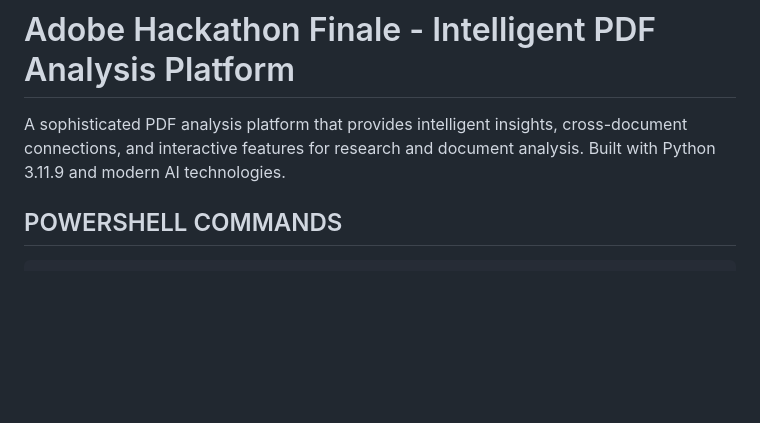
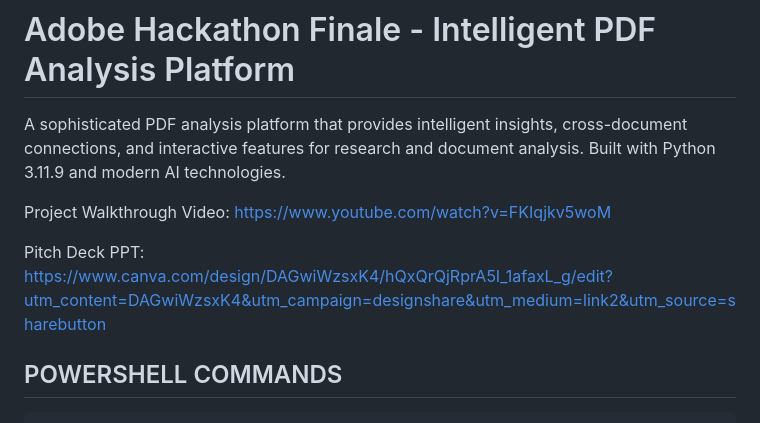
Before and after one commit to I-R-I-S-MIT-WPU/ORBIT-PRO, a Markdown page: README.md, the part around the change printed below. Drawn GitHub-style; blank space fills up the shorter version.

Commit message:
README.md update...added project walkthrough video link

````diff
--- a/README.md
+++ b/README.md
@@ -1,6 +1,11 @@
 # Adobe Hackathon Finale - Intelligent PDF Analysis Platform
 
 A sophisticated PDF analysis platform that provides intelligent insights, cross-document connections, and interactive features for research and document analysis. Built with Python 3.11.9 and modern AI technologies.
+
+Project Walkthrough Video: https://www.youtube.com/watch?v=FKIqjkv5woM
+
+Pitch Deck PPT: https://www.canva.com/design/DAGwiWzsxK4/hQxQrQjRprA5I_1afaxL_g/edit?utm_content=DAGwiWzsxK4&utm_campaign=designshare&utm_medium=link2&utm_source=sharebutton
+
 ## POWERSHELL COMMANDS
 
 ```powershell
````
Also changed, not shown: other parts of README.md (+17 -13 lines).
